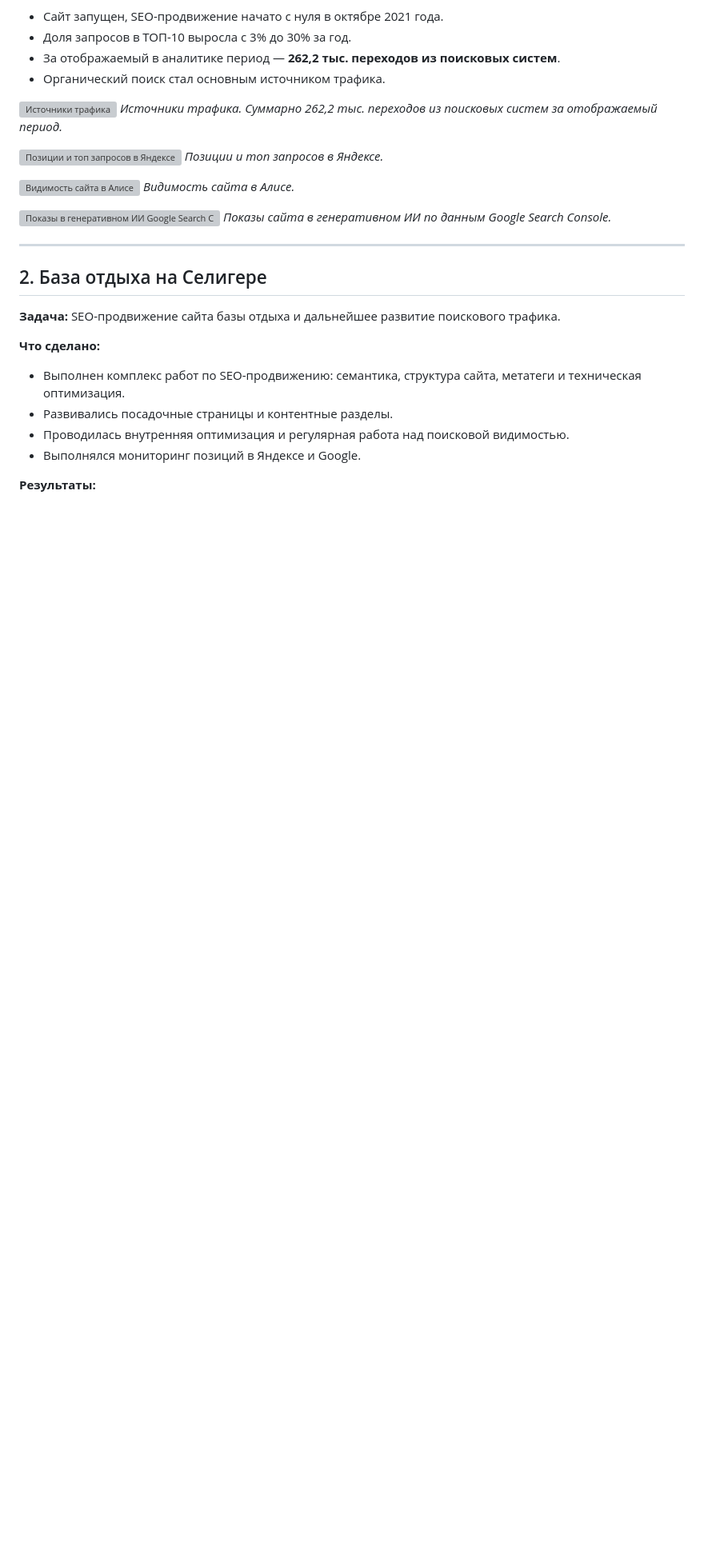
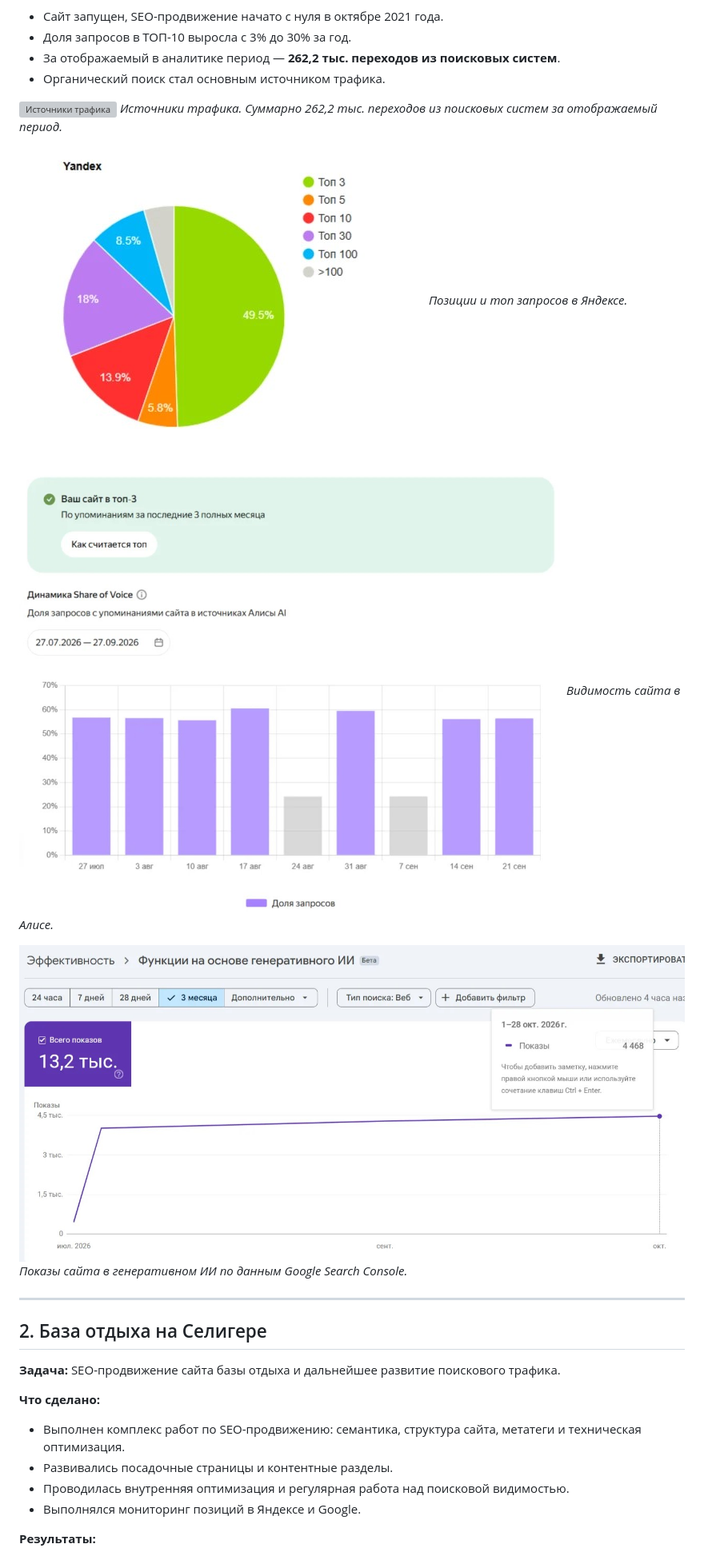
Before and after one commit to pollynesia21/my-portfolio, a Markdown page: slides.md, the part around one of its changes. Shown at 80% size. GitHub-like rendering; blank space fills up the shorter version; grey boxes are pictures that could not be loaded.

```diff
--- a/slides.md
+++ b/slides.md
@@ -30,12 +30,12 @@
 *Источники трафика. Суммарно 262,2 тыс. переходов из поисковых систем за отображаемый период.*
 
-![Позиции и топ запросов в Яндексе](image/plastic1.jpg)
+![Позиции и топ запросов в Яндексе](images/plastic1.jpg)
 *Позиции и топ запросов в Яндексе.*
 
-![Видимость сайта в Алисе](image/plastic2.jpg)
+![Видимость сайта в Алисе](images/plastic2.jpg)
 *Видимость сайта в Алисе.*
 
-![Показы в генеративном ИИ Google Search Console](image/plastic3.jpg)
+![Показы в генеративном ИИ Google Search Console](images/plastic3.jpg)
 *Показы сайта в генеративном ИИ по данным Google Search Console.*
 
 ---
```
Also changed, not shown: other parts of slides.md (+16 -10 lines).
